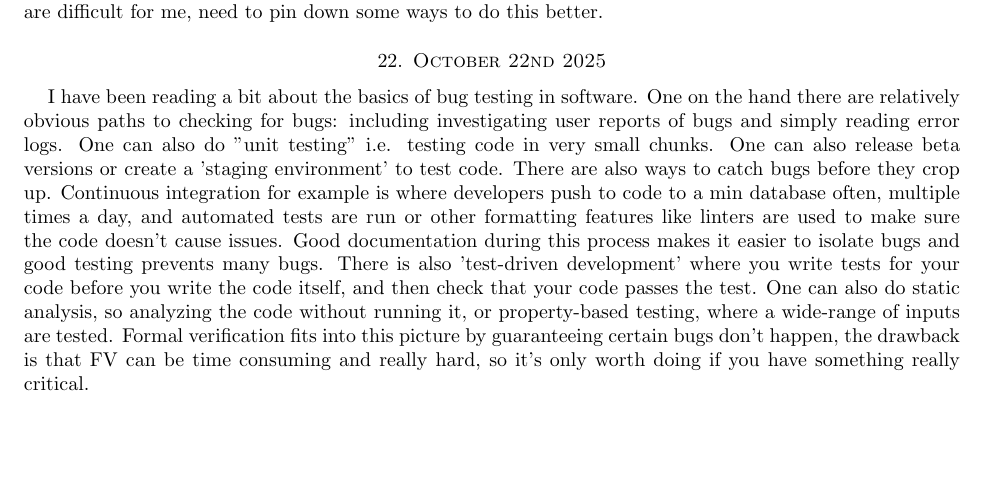
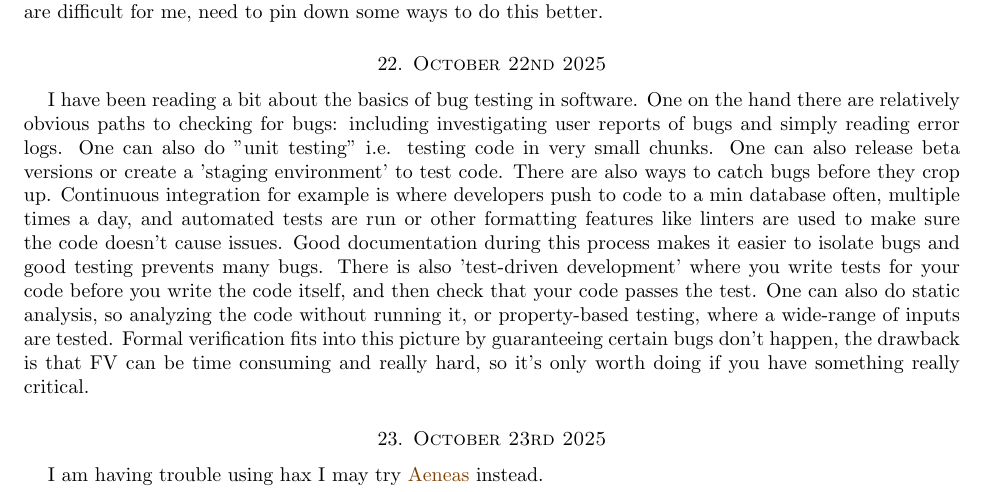
Before and after one commit to desmondcoles1/fall_2025_exercises_and_notes, a LaTeX paper (notes/texed_notes/one_day_at_a_time.tex): part of page 8 of 9, cut so that both start at the same text, the shorter picture padded with empty space. Compiled offline with pdfLaTeX.

Commit message:
updated notes

```diff
--- a/notes/texed_notes/one_day_at_a_time.tex
+++ b/notes/texed_notes/one_day_at_a_time.tex
@@ -367,6 +367,10 @@ I have been spending quite a lot of time trying to prove inequalities in lean; c
 I have been reading a bit about the basics of bug testing in software. One on the hand there are relatively obvious paths to checking for bugs: including investigating user reports of bugs and simply reading error logs. One can also do "unit testing" i.e. testing code in very small chunks. One can also release beta versions or create a 'staging environment' to test code. There are also ways to catch bugs before they crop up. Continuous integration for example is where developers push to code to a min database often, multiple times a day, and automated tests are run or other formatting features like linters are used to make sure the code doesn't cause issues. Good documentation during this process makes it easier to isolate bugs and good testing prevents many bugs. There is also 'test-driven development' where you write tests for your code before you write the code itself, and then check that your code passes the test. One can also do static analysis, so analyzing the code without running it, or property-based testing, where a wide-range of inputs are tested.
 Formal verification fits into this picture by guaranteeing certain bugs don't happen, the drawback is that FV can be time consuming and really hard, so it's only worth doing if you have something really critical.
 
+\section{October 23rd 2025}
+
+I am having trouble using hax I may try \href{https://github.com/AeneasVerif/aeneas/tree/main?tab=readme-ov-file#documentation}{Aeneas} instead.
+
 \nocite{*}
 \bibliographystyle{amsalpha}
 \bibliography{one_day_at_a_time}{}
```
Also changed, not shown: notes/texed_notes/one_day_at_a_time.pdf.
